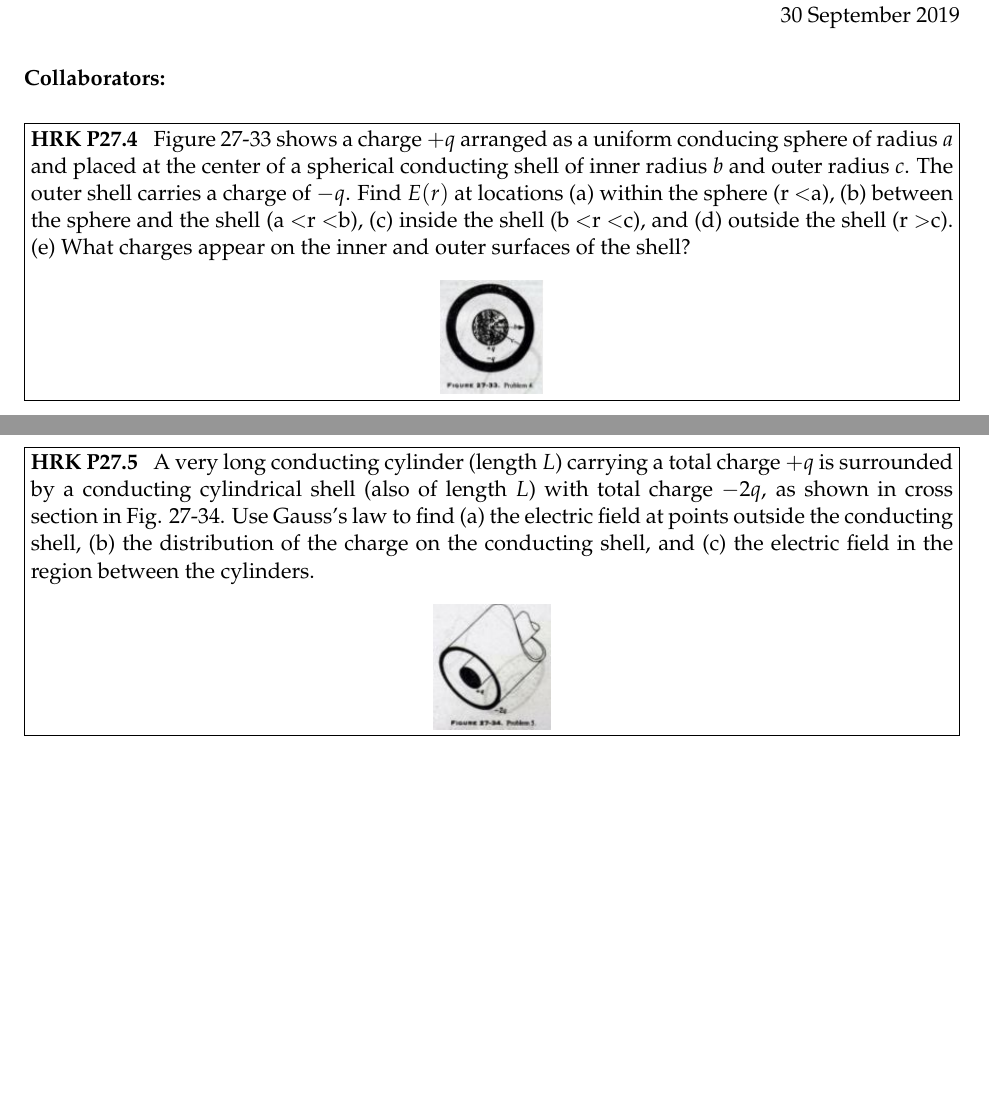
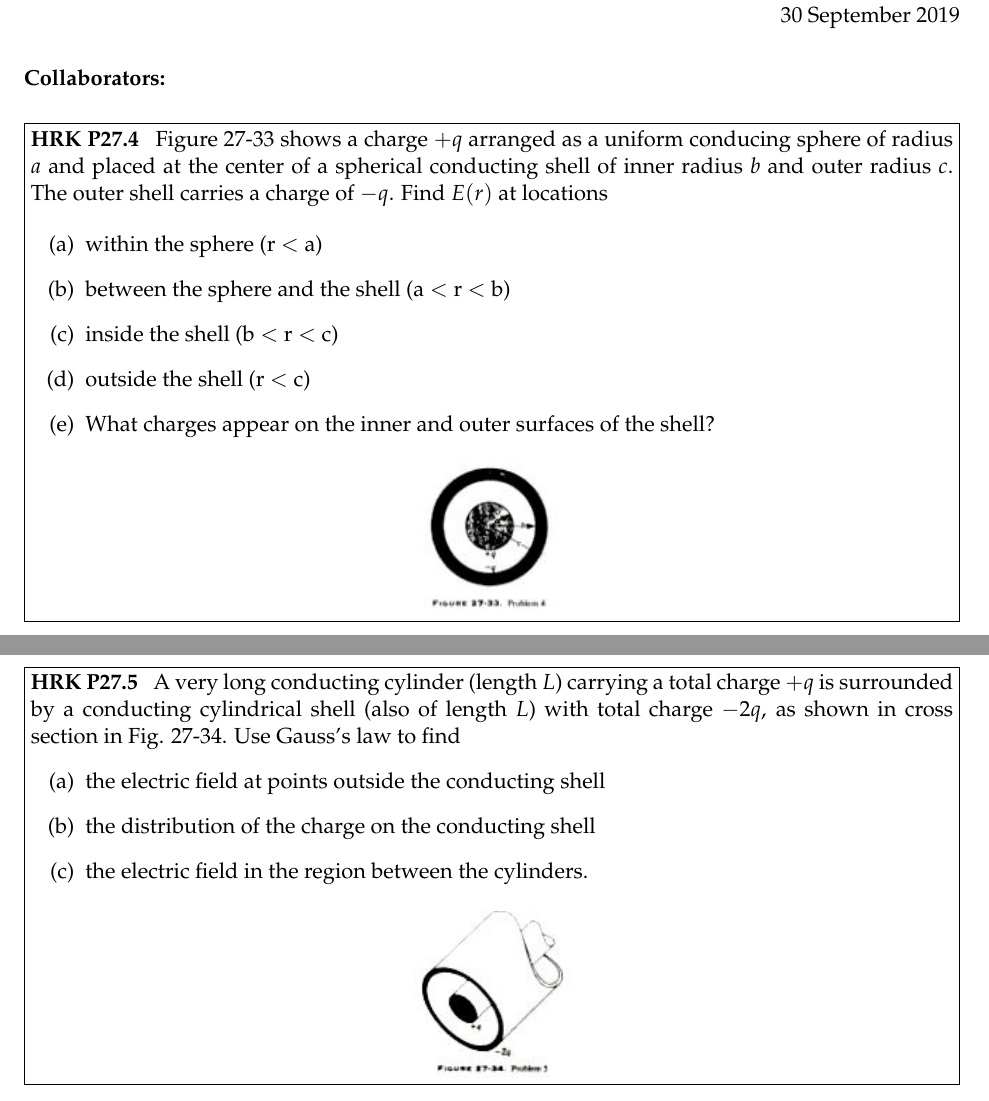
Before and after one commit to KalaniDuran/Phys51M-2019, a LaTeX problem sheet (Problem Set 4/51m4.tex, which reads Problem Set 4/hmcpset.cls): two parts of pages 1 and 2 of 6, joined at a grey line, cut so that both start at the same text. Compiled offline with pdfLaTeX.

Commit message:
Fixed up some formatting for Problem Set 4

```diff
--- a/Problem Set 4/51m4.tex
+++ b/Problem Set 4/51m4.tex
@@ -34,7 +34,16 @@
 	%\problemlist{}
 
 	\begin{problem}[HRK P27.4]
-		Figure 27-33 shows a charge $+q$ arranged as a uniform conducing sphere of radius $a$ and placed at the center of a spherical conducting shell of inner radius $b$ and outer radius $c$. The outer shell carries a charge of $-q$. Find $E(r)$ at locations (a) within the sphere (r \textless a), (b) between the sphere and the shell (a \textless r \textless b), (c) inside the shell (b \textless r \textless c), and (d) outside the shell (r \textgreater c). (e) What charges appear on the inner and outer surfaces of the shell?
+		Figure 27-33 shows a charge $+q$ arranged as a uniform conducing sphere of radius $a$ and placed at the center of a spherical conducting shell of inner radius $b$ and outer radius $c$. The outer shell carries a charge of $-q$. Find $E(r)$ at locations
+
+		\begin{enumerate}
+			\item [(a)] within the sphere (r $<$ a)
+			\item [(b)] between the sphere and the shell (a $<$ r $<$ b)
+			\item [(c)] inside the shell (b $<$ r $<$ c)
+			\item [(d)] outside the shell (r $<$ c)
+			\item [(e)] What charges appear on the inner and outer surfaces of the shell?
+		\end{enumerate}
+
 		\begin{center}
 		\includegraphics[scale=.7]{fig2733.jpg}
 		\end{center}
@@ -47,10 +56,17 @@
 	\newpage
 
 	\begin{problem}[HRK P27.5]
-A very long conducting cylinder (length $L$) carrying a total charge $+q$ is surrounded by a conducting cylindrical shell (also of length $L$) with total charge $-2q$, as shown in cross section in Fig. 27-34. Use Gauss's law to find (a) the electric field at points outside the conducting shell, (b) the distribution of the charge on the conducting shell, and (c) the electric field in the region between the cylinders.
-	\begin{center}
-			\includegraphics[scale=.7]{fig2734.jpg}
-	\end{center}
+		A very long conducting cylinder (length $L$) carrying a total charge $+q$ is surrounded by a conducting cylindrical shell (also of length $L$) with total charge $-2q$, as shown in cross section in Fig. 27-34. Use Gauss's law to find
+		\begin{enumerate}
+			\item [(a)] the electric field at points outside the conducting shell
+			\item [(b)] the distribution of the charge on the conducting shell
+			\item [(c)] the electric field in the region between the cylinders.
+		\end{enumerate}
+
+
+		\begin{center}
+				\includegraphics[scale=.7]{fig2734.jpg}
+		\end{center}
 	\end{problem}
 	\begin{solution}
 		\vfill
--- /dev/null
+++ b/Problem Set 4/hmcpset.cls
@@ -0,0 +1,157 @@
+% HMC Math dept HW class file
+% v0.04 by Eric J. Malm, 10 Mar 2005
+%%% IDENTIFICATION --------------------------------------------------------
+\NeedsTeXFormat{LaTeX2e}[1995/01/01]
+\ProvidesClass{hmcpset}
+    [2005/03/10 v0.04 HMC Math Dept problem set class]
+
+%%% INITIAL CODE ----------------------------------------------------------
+
+% test whether the document is being compiled with PDFTeX
+\RequirePackage{ifpdf}
+
+
+%%% DECLARATION OF OPTIONS ------------------------------------------------
+%% Header Options: header*, no header
+\newif\ifhmcpset@header
+
+% no header block in upper right hand corner
+\DeclareOption{noheader}{%
+    \hmcpset@headerfalse%
+}
+
+% do print header block
+\DeclareOption{header}{%
+    \hmcpset@headertrue%
+}
+
+%% Font Options: palatino*, cm
+\newif\ifhmcpset@palatino
+
+% use palatino fonts
+\DeclareOption{palatino}{%
+    \hmcpset@palatinotrue%
+}
+
+% use compuer modern fonts
+\DeclareOption{cm}{%
+    \hmcpset@palatinofalse%
+}
+
+%% Problem Boxing: boxed*, unboxed
+\newif\ifhmcpset@boxed
+
+% box problem statements
+\DeclareOption{boxed}{%
+    \hmcpset@boxedtrue%
+}
+
+% don't box problem statements
+\DeclareOption{unboxed}{%
+    \hmcpset@boxedfalse%
+}
+
+% pass remaining options to article class
+\DeclareOption*{\PassOptionsToClass{\CurrentOption}{article}}
+
+%%% EXECUTION OF OPTIONS --------------------------------------------------
+%% default to:
+% including header,
+% loading mathpazo package for palatino fonts,
+% boxing problem statements
+\ExecuteOptions{header,palatino,boxed}
+
+\ProcessOptions
+
+%%% PACKAGE LOADING -------------------------------------------------------
+%% based on std article class
+\LoadClass{article}
+
+
+%% Font loading: Palatino text/math fonts
+\ifhmcpset@palatino
+    \RequirePackage{mathpazo}
+\fi
+
+%% AMSLaTeX math environments and symbols
+\RequirePackage{amsmath}
+\RequirePackage{amssymb}
+
+%% boxed minipage for boxed problem environment
+\RequirePackage{boxedminipage}
+
+%%% MAIN CODE -------------------------------------------------------------
+%% Tell dvips/pdflatex correct page size
+\ifpdf
+  \AtBeginDocument{%
+    \setlength{\pdfpageheight}{\paperheight}%
+    \setlength{\pdfpagewidth}{\paperwidth}%
+  }
+\else
+  \AtBeginDvi{\special{papersize=\the\paperwidth,\the\paperheight}}%
+\fi
+
+
+%% Problem set environments
+% boxed problem environment
+\newenvironment{problem}[1][]{%
+  \ifhmcpset@boxed\def\hmcpset@probenv{boxed}\else\def\hmcpset@probenv{}\fi%
+  \bigskip% put space before problem statement box %
+  \noindent\begin{\hmcpset@probenv minipage}{\columnwidth}%
+  \def\@tempa{#1}%
+  \ifx\@tempa\empty\else%
+    \hmcpset@probformat{#1}\hspace{0.5em}%
+  \fi%
+}{%
+  \end{\hmcpset@probenv minipage}%
+}
+% display optional argument to problem in bold
+\let\hmcpset@probformat\textbf
+
+% solution environment with endmark and optional argument
+\newenvironment{solution}[1][]{%
+  \begin{trivlist}%
+  \def\@tempa{#1}%
+  \ifx\@tempa\empty%
+    \item[]%
+  \else%
+    \item[\hskip\labelsep\relax #1]%
+  \fi%
+}{%
+  \mbox{}\penalty10000\hfill\hmcpset@endmark%
+  \end{trivlist}%
+}
+
+% default endmark is small black square
+\def\hmcpset@endmark{\ensuremath{\scriptscriptstyle\blacksquare}}
+
+%% Problem set list, for top of document
+\newcommand{\problemlist}[1]{\begin{center}\large\sffamily{#1}\end{center}}
+
+%% commands for upper-right id header block
+\newcommand{\headerblock}{%
+\begin{flushright}
+\mbox{\hmcpset@name}\protect\\
+\mbox{\hmcpset@class}\protect\\
+\mbox{\hmcpset@assignment}\protect\\
+\hmcpset@duedate%
+\ifx\hmcpset@extraline\empty\else\protect\\\hmcpset@extraline\fi%
+\end{flushright}%
+}
+
+% put id header block at start of document
+\ifhmcpset@header\AtBeginDocument{\headerblock}\fi
+
+% internal state for headerblock
+\def\hmcpset@name{}
+\def\hmcpset@class{}
+\def\hmcpset@assignment{}
+\def\hmcpset@duedate{}
+\def\hmcpset@extraline{}
+
+% commands to set header block info
+\newcommand{\name}[1]{\def\hmcpset@name{#1}}
+\newcommand{\class}[1]{\def\hmcpset@class{#1}}
+\newcommand{\assignment}[1]{\def\hmcpset@assignment{#1}}
+\newcommand{\duedate}[1]{\def\hmcpset@duedate{#1}}
+\newcommand{\extraline}[1]{\def\hmcpset@extraline{#1}}
```
Also changed, not shown: Problem Set 4/51m4.pdf, Problem Set 4/fig2733.JPG, Problem Set 4/fig2734.JPG, Problem Set 4/51m4.tex (35 more changed lines), 6 other files.
